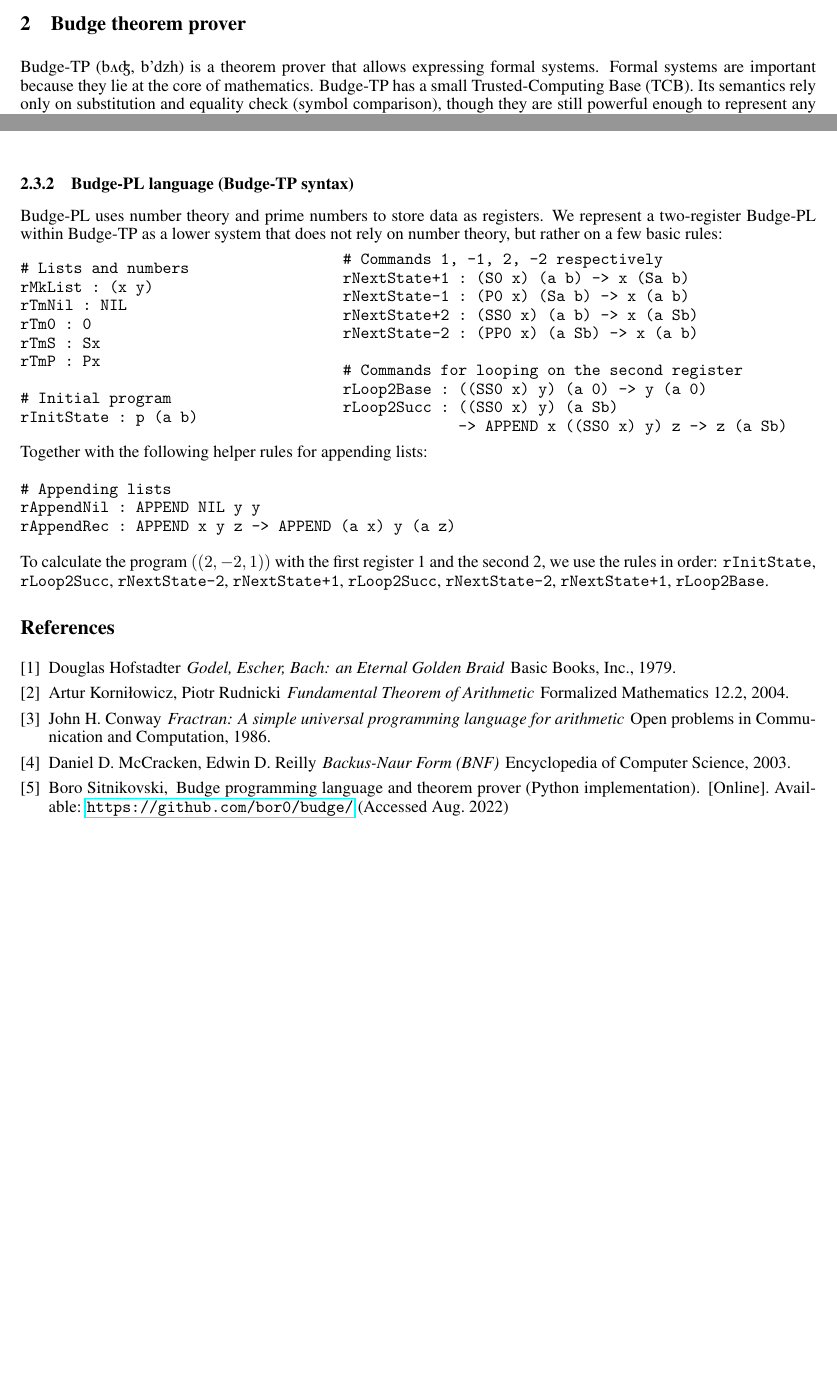
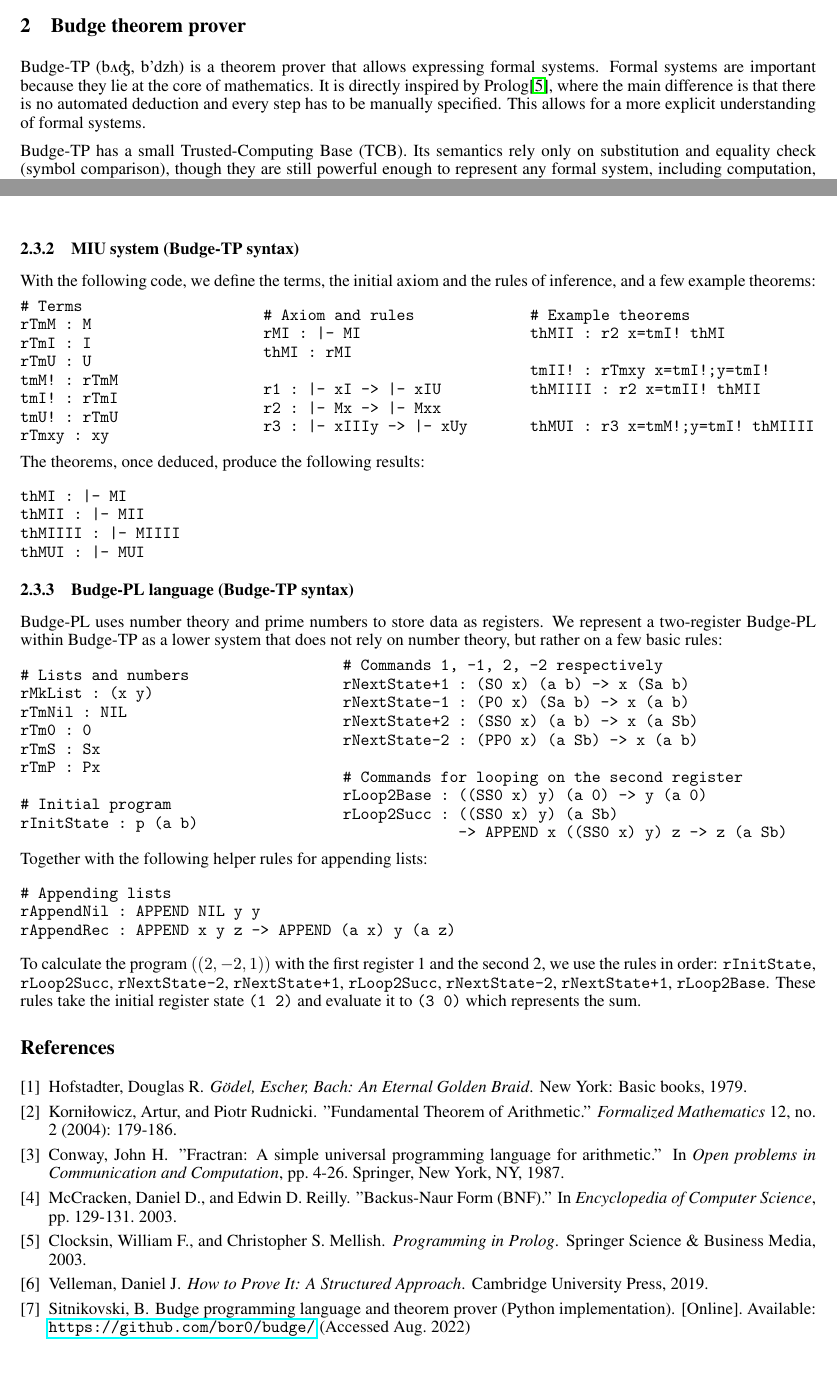
Before and after one commit to bor0/budge, a LaTeX paper (paper/budge.tex): two parts of pages 3 and 4 of 4, joined at a grey line, cut so that both start at the same text, the shorter picture padded with empty space. Compiled offline with pdfLaTeX.

Commit message:
Small updates to the paper
- Add a minor note on PROLOG
- Add MIU system within Budge-TP syntax
- Update bibliography format

```diff
--- a/paper/budge.tex
+++ b/paper/budge.tex
@@ -106,7 +106,9 @@ while (r2 > 0) { r2 -= 1; r1 += 1; } // sequence 2
 
 \section{Budge theorem prover}
 
-Budge-TP (b\textturnv\textdyoghlig, b'dzh) is a theorem prover that allows expressing formal systems. Formal systems are important because they lie at the core of mathematics. Budge-TP has a small Trusted-Computing Base (TCB). Its semantics rely only on substitution and equality check (symbol comparison), though they are still powerful enough to represent any formal system, including computation, as we will see next.
+Budge-TP (b\textturnv\textdyoghlig, b'dzh) is a theorem prover that allows expressing formal systems. Formal systems are important because they lie at the core of mathematics. It is directly inspired by Prolog\cite{b5}, where the main difference is that there is no automated deduction and every step has to be manually specified. This allows for a more explicit understanding of formal systems.
+
+Budge-TP has a small Trusted-Computing Base (TCB). Its semantics rely only on substitution and equality check (symbol comparison), though they are still powerful enough to represent any formal system, including computation, as we will see next.
 
 \subsection{Semantics}
 
@@ -147,6 +147,54 @@ All derived theorems will be printed, except those whose name ends in a \texttt{
 \subsubsection{MIU system\cite{b1} (set theoretical syntax)}
 
 Let $R = \{ \{ \vdash\texttt{MI}, \texttt{I} \}, \{ (\vdash\texttt{Mx}, \vdash\texttt{Mxx}) \} \}$, $V = \{ \texttt{x} \}$. The particular choice of $R_1$ allows us to pick $S = \{ (\texttt{x}, \texttt{I}) \}$; since \texttt{I} is a 1-ary rule, $\texttt{I} \in T$. Similarly, $\vdash \texttt{MI} \in T$. To prove $\vdash\texttt{MII} \in T$, we use the rule within $R_2$ and since $(\texttt{x}, \texttt{I}) \in S$, we get that $subst_{rule}^1((\vdash\texttt{Mx}), S) = \vdash\texttt{MI} = subst_{thm}^1((\vdash\texttt{MI}), S)$. Since the rule's arguments match the theorem's hypotheses, $subst_{rule}^1((\vdash\texttt{Mxx}), S) = \vdash\texttt{MII} \in T$.
+
+\subsubsection{MIU system (Budge-TP syntax)}
+
+With the following code, we define the terms, the initial axiom and the rules of inference, and a few example theorems:
+
+\begin{minipage}{0.30\textwidth}
+\begin{verbatim}
+# Terms
+rTmM : M
+rTmI : I
+rTmU : U
+tmM! : rTmM
+tmI! : rTmI
+tmU! : rTmU
+rTmxy : xy
+\end{verbatim}
+\end{minipage}
+\begin{minipage}{0.33\textwidth}
+\begin{verbatim}
+# Axiom and rules
+rMI : |- MI
+thMI : rMI
+
+r1 : |- xI -> |- xIU
+r2 : |- Mx -> |- Mxx
+r3 : |- xIIIy -> |- xUy
+\end{verbatim}
+\end{minipage}
+\begin{minipage}{0.33\textwidth}
+\begin{verbatim}
+# Example theorems
+thMII : r2 x=tmI! thMI
+
+tmII! : rTmxy x=tmI!;y=tmI!
+thMIIII : r2 x=tmII! thMII
+
+thMUI : r3 x=tmM!;y=tmI! thMIIII
+\end{verbatim}
+\end{minipage}
+
+The theorems, once deduced, produce the following results:
+
+\begin{verbatim}
+thMI : |- MI
+thMII : |- MII
+thMIIII : |- MIIII
+thMUI : |- MUI
+\end{verbatim}
 
 \subsubsection{Budge-PL language (Budge-TP syntax)}
 
@@ -188,32 +236,42 @@ rAppendNil : APPEND NIL y y
 rAppendRec : APPEND x y z -> APPEND (a x) y (a z)
 \end{verbatim}
 
-To calculate the program $((2, -2, 1))$ with the first register 1 and the second 2, we use the rules in order: \texttt{rInitState}, \texttt{rLoop2Succ}, \texttt{rNextState-2}, \texttt{rNextState+1}, \texttt{rLoop2Succ}, \texttt{rNextState-2}, \texttt{rNextState+1}, \texttt{rLoop2Base}.
+To calculate the program $((2, -2, 1))$ with the first register 1 and the second 2, we use the rules in order: \texttt{rInitState}, \texttt{rLoop2Succ}, \texttt{rNextState-2}, \texttt{rNextState+1}, \texttt{rLoop2Succ}, \texttt{rNextState-2}, \texttt{rNextState+1}, \texttt{rLoop2Base}. These rules take the initial register state \texttt{(1 2)} and evaluate it to \texttt{(3 0)} which represents the sum.
 
 \begin{thebibliography}{1}
 
 \bibitem{b1}
-Douglas Hofstadter
-\newblock {\em Godel, Escher, Bach: an Eternal Golden Braid}
-\newblock Basic Books, Inc., 1979.
+Hofstadter, Douglas R.
+\newblock {\em Gödel, Escher, Bach: An Eternal Golden Braid}.
+\newblock New York: Basic books, 1979.
 
 \bibitem{b2}
-Artur Korniłowicz, Piotr Rudnicki
-\newblock {\em Fundamental Theorem of Arithmetic}
-\newblock Formalized Mathematics 12.2, 2004.
+Korniłowicz, Artur, and Piotr Rudnicki.
+\newblock "Fundamental Theorem of Arithmetic."
+\newblock {\em Formalized Mathematics} 12, no. 2 (2004): 179-186.
 
 \bibitem{b3}
-John H. Conway
-\newblock {\em Fractran: A simple universal programming language for arithmetic}
-\newblock Open problems in Communication and Computation, 1986.
+Conway, John H.
+\newblock "Fractran: A simple universal programming language for arithmetic."
+\newblock In {\em Open problems in Communication and Computation}, pp. 4-26. Springer, New York, NY, 1987.
 
 \bibitem{b4}
-Daniel D. McCracken, Edwin D. Reilly
-\newblock {\em{Backus-Naur Form (BNF)}}
-\newblock Encyclopedia of Computer Science, 2003.
+McCracken, Daniel D., and Edwin D. Reilly.
+\newblock "Backus-Naur Form (BNF)."
+\newblock In {\em Encyclopedia of Computer Science}, pp. 129-131. 2003.
 
 \bibitem{b5}
-Boro Sitnikovski,
+Clocksin, William F., and Christopher S. Mellish.
+\newblock {\em Programming in Prolog}.
+\newblock Springer Science \& Business Media, 2003.
+
+\bibitem{b6}
+Velleman, Daniel J.
+\newblock {\em How to Prove It: A Structured Approach}.
+\newblock Cambridge University Press, 2019.
+
+\bibitem{b7}
+Sitnikovski, B.
 \newblock Budge programming language and theorem prover (Python implementation).
 \newblock [Online]. Available: \url{https://github.com/bor0/budge/} (Accessed Aug. 2022)
 
```
Also changed, not shown: paper/budge.tex (4 more changed lines).
